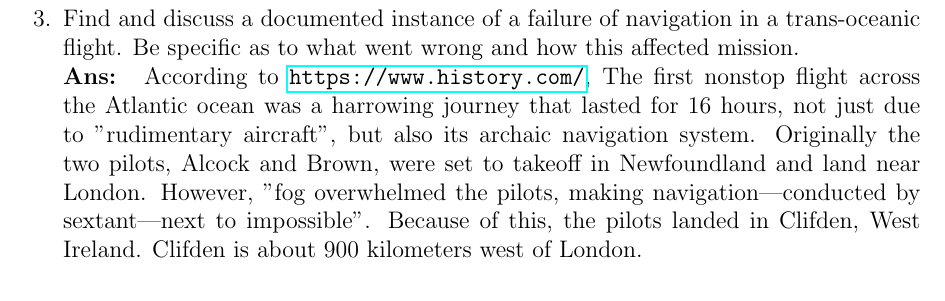
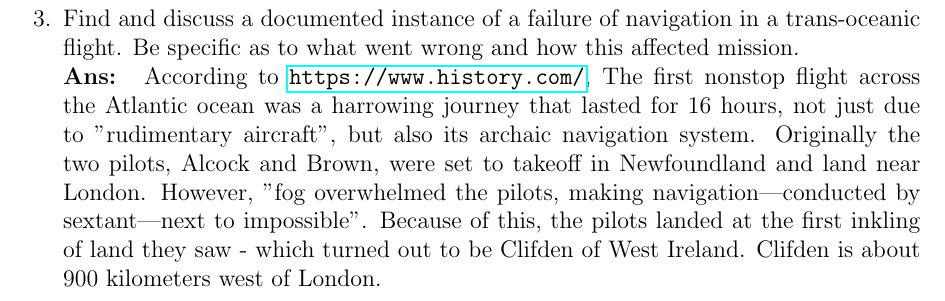
Before and after one commit to nsm0014-princiNav/hw1, a LaTeX problem sheet (hw1.tex): part of page 3 of 7, cut so that both start at the same text. Compiled offline with pdfLaTeX.

Commit message:
corrected #3

```diff
--- a/hw1.tex
+++ b/hw1.tex
@@ -68,7 +68,7 @@
     \clearpage
     \question{Find and discuss a documented instance of a failure of navigation in a trans-oceanic flight. Be specific as to what went wrong and how this affected mission.}\\
     \solution{
-        According to \url{https://www.history.com/}, The first nonstop flight across the Atlantic ocean was a harrowing journey that lasted for 16 hours, not just due to "rudimentary aircraft", but also its archaic navigation system. Originally the two pilots, Alcock and Brown, were set to takeoff in Newfoundland and land near London. However, "fog overwhelmed the pilots, making navigation—conducted by sextant—next to impossible". Because of this, the pilots landed in Clifden, West Ireland. Clifden is about 900 kilometers west of London.}
+        According to \url{https://www.history.com/}, The first nonstop flight across the Atlantic ocean was a harrowing journey that lasted for 16 hours, not just due to "rudimentary aircraft", but also its archaic navigation system. Originally the two pilots, Alcock and Brown, were set to takeoff in Newfoundland and land near London. However, "fog overwhelmed the pilots, making navigation—conducted by sextant—next to impossible". Because of this, the pilots landed at the first inkling of land they saw - which turned out to be Clifden of West Ireland. Clifden is about 900 kilometers west of London.}
     \clearpage
     \question{Find and discuss a documented instance of a failure of guidance in a trans-oceanic flight. Be specific as to what went wrong and how this affected the mission.}
 
```
